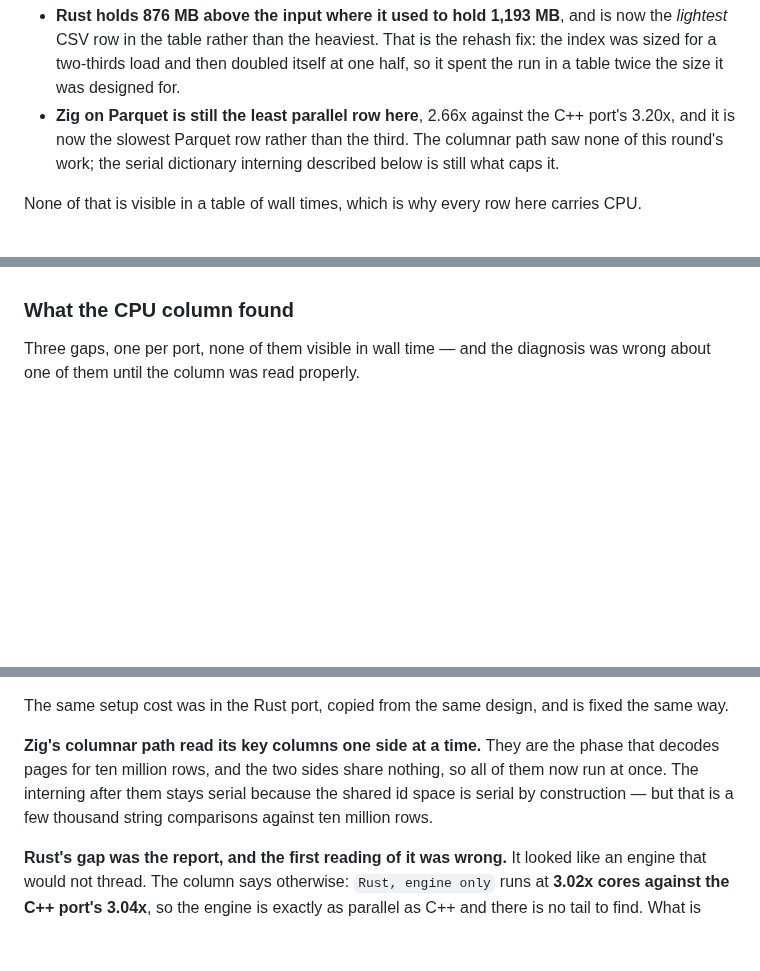
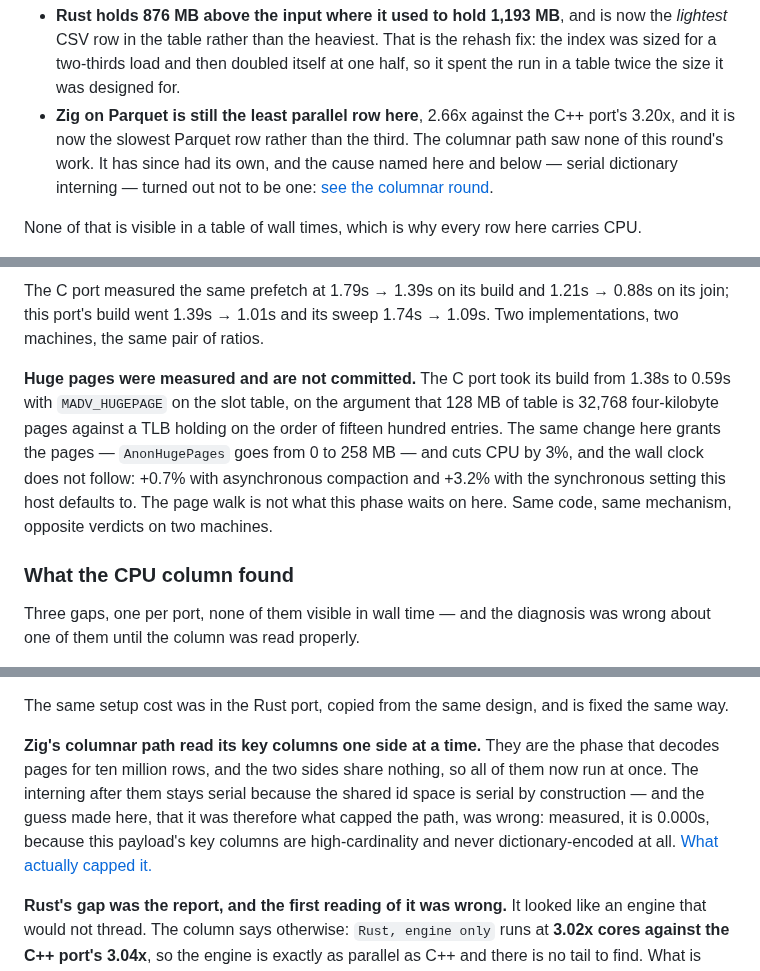
Before and after one commit to andrey-usa/csvdiff, a Markdown page: README.md, 3 parts joined by grey strips. Drawn GitHub-style; blank space fills up the shorter version.

```diff
--- a/README.md
+++ b/README.md
@@ -700,8 +700,9 @@ join was waiting on](#what-the-join-was-waiting-on) is the round that did it.
   at one half, so it spent the run in a table twice the size it was designed for.
 * **Zig on Parquet is still the least parallel row here**, 2.66x against the C++
   port's 3.20x, and it is now the slowest Parquet row rather than the third. The
-  columnar path saw none of this round's work; the serial dictionary interning
-  described below is still what caps it.
+  columnar path saw none of this round's work. It has since had its own, and the
+  cause named here and below — serial dictionary interning — turned out not to be
+  one: [see the columnar round](#what-the-columnar-path-was-waiting-on).
 
 None of that is visible in a table of wall times, which is why every row here
 carries CPU.
@@ -815,3 +884,15 @@ instruction count that disagrees with a clock is not a result.
+The C port measured the same prefetch at 1.79s → 1.39s on its build and 1.21s →
+0.88s on its join; this port's build went 1.39s → 1.01s and its sweep 1.74s →
+1.09s. Two implementations, two machines, the same pair of ratios.
+
+**Huge pages were measured and are not committed.** The C port took its build
+from 1.38s to 0.59s with `MADV_HUGEPAGE` on the slot table, on the argument that
+128 MB of table is 32,768 four-kilobyte pages against a TLB holding on the order
+of fifteen hundred entries. The same change here grants the pages —
+`AnonHugePages` goes from 0 to 258 MB — and cuts CPU by 3%, and the wall clock
+does not follow: +0.7% with asynchronous compaction and +3.2% with the
+synchronous setting this host defaults to. The page walk is not what this phase
+waits on here. Same code, same mechanism, opposite verdicts on two machines.
 
 ### What the CPU column found
 
@@ -849,9 +930,11 @@ fixed the same way.
 
 **Zig's columnar path read its key columns one side at a time.** They are the
 phase that decodes pages for ten million rows, and the two sides share nothing,
-so all of them now run at once. The interning after them stays serial because
-the shared id space is serial by construction — but that is a few thousand
-string comparisons against ten million rows.
+so all of them now run at once. The interning after them stays serial because the
+shared id space is serial by construction — and the guess made here, that it was
+therefore what capped the path, was wrong: measured, it is 0.000s, because this
+payload's key columns are high-cardinality and never dictionary-encoded at all.
+[What actually capped it.](#what-the-columnar-path-was-waiting-on)
 
 **Rust's gap was the report, and the first reading of it was wrong.** It looked
 like an engine that would not thread. The column says otherwise: `Rust, engine
```
Also changed, not shown: other parts of README.md (+68 -0 lines).
